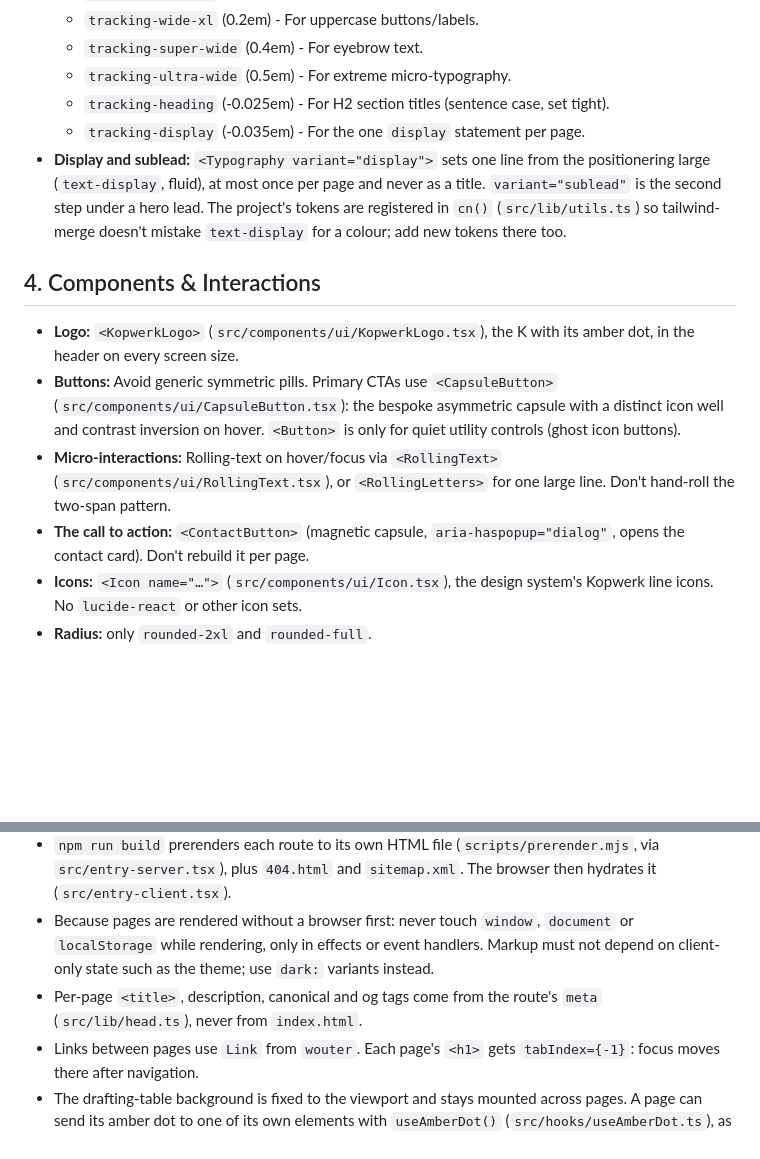
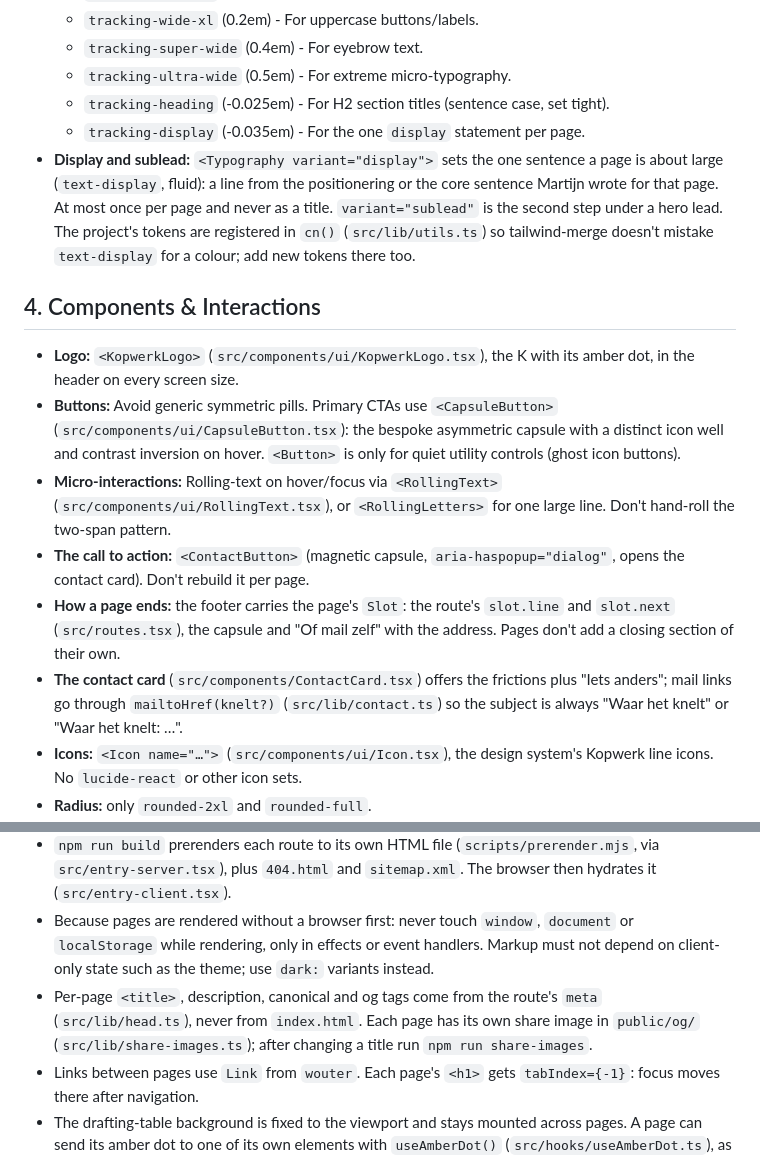
Before and after one commit to martijn-kopwerk/studiokopwerk, a Markdown page: AGENTS.md, 2 parts joined by grey strips. Rendered like a GitHub page; blank space fills up the shorter version.

```diff
--- a/AGENTS.md
+++ b/AGENTS.md
@@ -49,13 +49,15 @@ All tokens live in `src/index.css` (`@theme`). Use tokens, never Tailwind's gene
   - `tracking-ultra-wide` (0.5em) - For extreme micro-typography.
   - `tracking-heading` (-0.025em) - For H2 section titles (sentence case, set tight).
   - `tracking-display` (-0.035em) - For the one `display` statement per page.
-- **Display and sublead:** `<Typography variant="display">` sets one line from the positionering large (`text-display`, fluid), at most once per page and never as a title. `variant="sublead"` is the second step under a hero lead. The project's tokens are registered in `cn()` (`src/lib/utils.ts`) so tailwind-merge doesn't mistake `text-display` for a colour; add new tokens there too.
+- **Display and sublead:** `<Typography variant="display">` sets the one sentence a page is about large (`text-display`, fluid): a line from the positionering or the core sentence Martijn wrote for that page. At most once per page and never as a title. `variant="sublead"` is the second step under a hero lead. The project's tokens are registered in `cn()` (`src/lib/utils.ts`) so tailwind-merge doesn't mistake `text-display` for a colour; add new tokens there too.
 
 ## 4. Components & Interactions
 - **Logo:** `<KopwerkLogo>` (`src/components/ui/KopwerkLogo.tsx`), the K with its amber dot, in the header on every screen size.
 - **Buttons:** Avoid generic symmetric pills. Primary CTAs use `<CapsuleButton>` (`src/components/ui/CapsuleButton.tsx`): the bespoke asymmetric capsule with a distinct icon well and contrast inversion on hover. `<Button>` is only for quiet utility controls (ghost icon buttons).
 - **Micro-interactions:** Rolling-text on hover/focus via `<RollingText>` (`src/components/ui/RollingText.tsx`), or `<RollingLetters>` for one large line. Don't hand-roll the two-span pattern.
 - **The call to action:** `<ContactButton>` (magnetic capsule, `aria-haspopup="dialog"`, opens the contact card). Don't rebuild it per page.
+- **How a page ends:** the footer carries the page's `Slot`: the route's `slot.line` and `slot.next` (`src/routes.tsx`), the capsule and "Of mail zelf" with the address. Pages don't add a closing section of their own.
+- **The contact card** (`src/components/ContactCard.tsx`) offers the frictions plus "Iets anders"; mail links go through `mailtoHref(knelt?)` (`src/lib/contact.ts`) so the subject is always "Waar het knelt" or "Waar het knelt: …".
 - **Icons:** `<Icon name="…">` (`src/components/ui/Icon.tsx`), the design system's Kopwerk line icons. No `lucide-react` or other icon sets.
 - **Radius:** only `rounded-2xl` and `rounded-full`.
 - **Focus:** one rule for the whole site in `src/index.css`: a 2px solid outline, 2px offset, `amber-600` on light and `amber-400` on dark (the design system's `focus`). Don't add focus rings or `outline-none` to interactive elements; only headings that receive focus after navigation opt out.
@@ -69,7 +71,7 @@ All tokens live in `src/index.css` (`@theme`). Use tokens, never Tailwind's gene
 - Every page is a concrete path in `src/routes.tsx` (its `meta` plus a component from `src/pages/`). `src/App.tsx` is the frame that stays put across pages (background, header, footer, contact card); only the page inside it changes.
 - `npm run build` prerenders each route to its own HTML file (`scripts/prerender.mjs`, via `src/entry-server.tsx`), plus `404.html` and `sitemap.xml`. The browser then hydrates it (`src/entry-client.tsx`).
 - Because pages are rendered without a browser first: never touch `window`, `document` or `localStorage` while rendering, only in effects or event handlers. Markup must not depend on client-only state such as the theme; use `dark:` variants instead.
-- Per-page `<title>`, description, canonical and og tags come from the route's `meta` (`src/lib/head.ts`), never from `index.html`.
+- Per-page `<title>`, description, canonical and og tags come from the route's `meta` (`src/lib/head.ts`), never from `index.html`. Each page has its own share image in `public/og/` (`src/lib/share-images.ts`); after changing a title run `npm run share-images`.
 - Links between pages use `Link` from `wouter`. Each page's `<h1>` gets `tabIndex={-1}`: focus moves there after navigation.
 - The drafting-table background is fixed to the viewport and stays mounted across pages. A page can send its amber dot to one of its own elements with `useAmberDot()` (`src/hooks/useAmberDot.ts`), as `/werk` does for the chosen opdracht. Put dot targets in a margin, never over text, and outside `<button>`s (the one exception is a page's one moment, `useAmberDot(…, glide)`: on Begin the dot is the full stop of the promise); the dot ignores transforms so entrance animations don't throw it off. All of a page's targets sit on one reading line (the left margin on wider screens, the K's stem on phones): the dot glides only along that line, and fades out and back in when it has to go anywhere else (to or from the vertex), so it never slides across text or buttons. The footer takes the dot while it's in view and rests it in the margin beside its first line.
 - On phones (under 640px) the K is drawn cropped, its stem continuing the header logo's stem (x ≈ 31px), and page content starts right of it (`pl-14 sm:px-…`). A page places the K's vertex with an empty `aria-hidden` element marked `data-tekentafel-vertex` in a gap between blocks. Geometry and line values: `src/lib/tekentafel.ts`; rules: `BRAND_GUIDE.md` §5F.
```
Also changed, not shown: BRAND_GUIDE.md (+6 -1 lines), docs/ux-review/2026-10-14b.md (+7 -0 lines).
